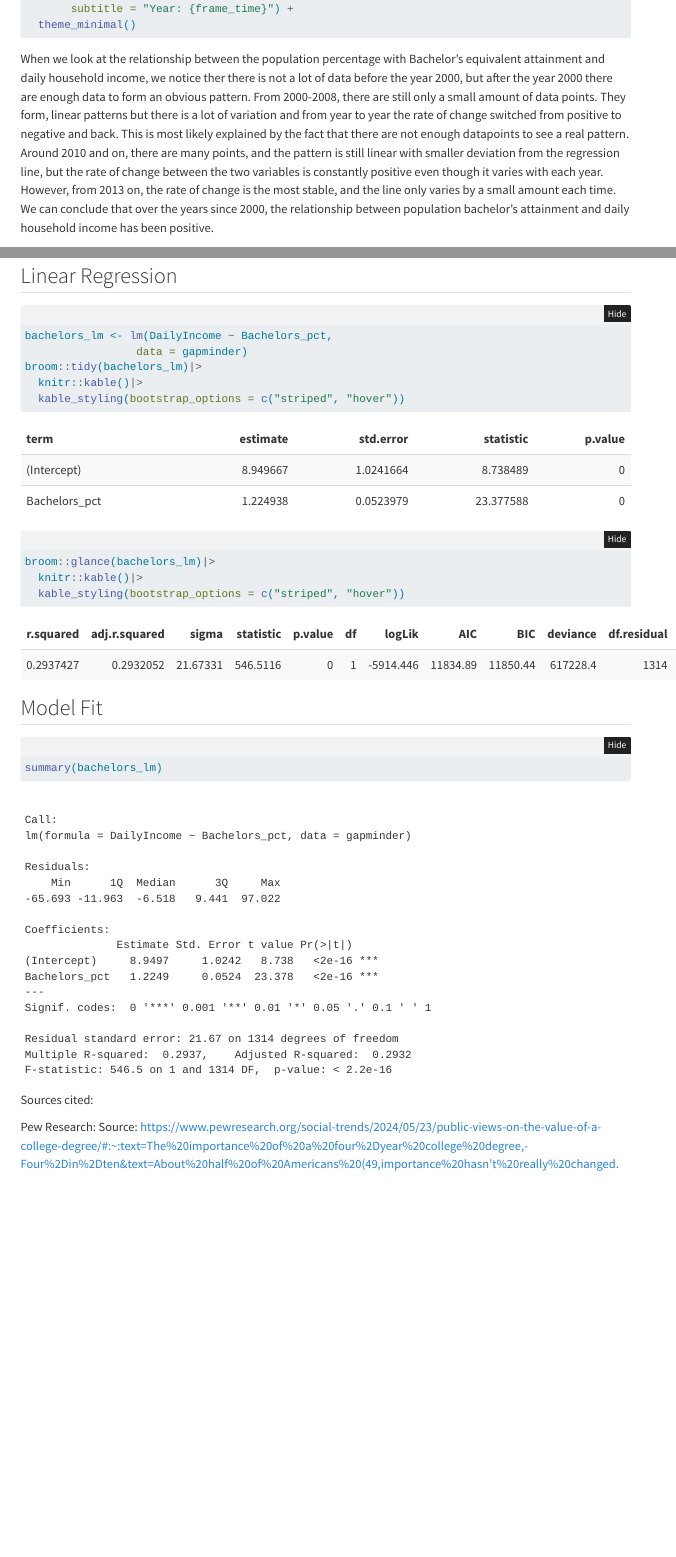
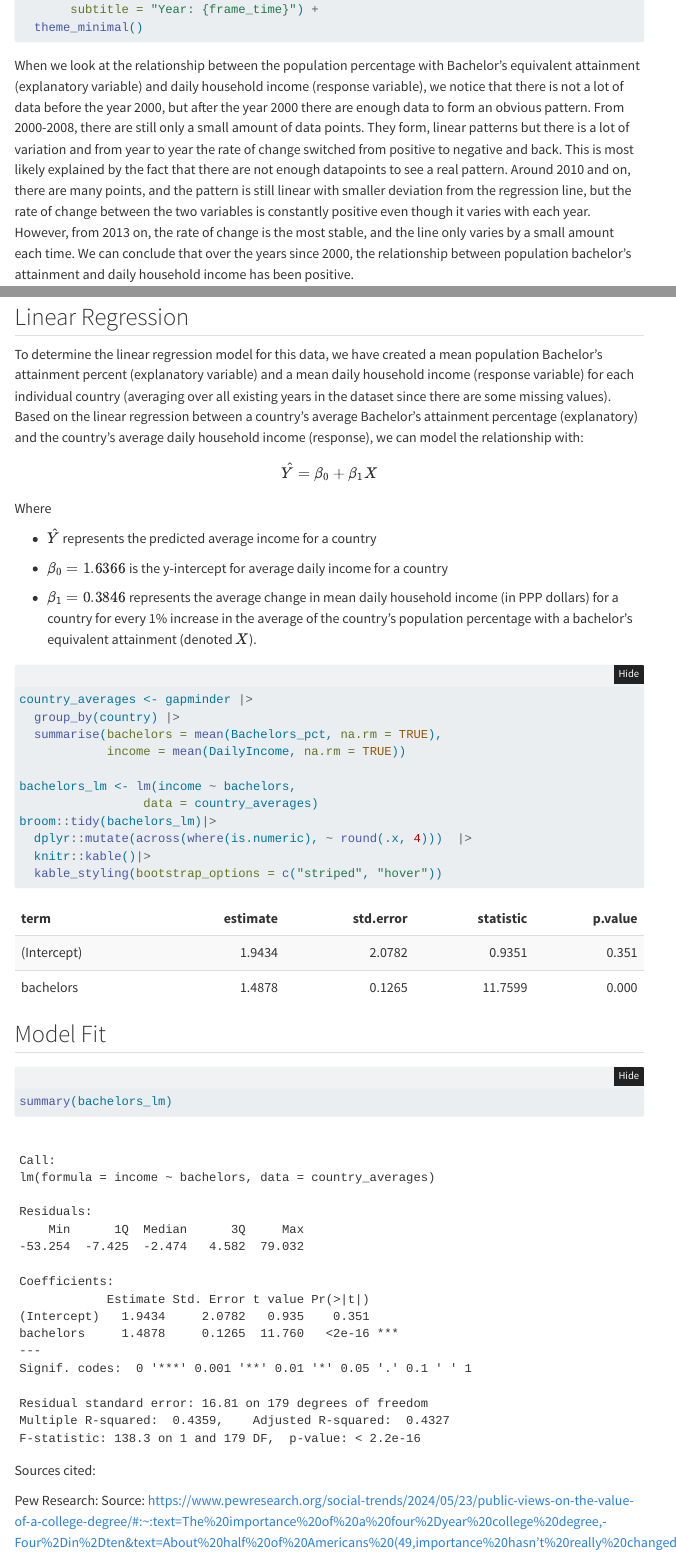
Before and after one commit to efstokes/PROJECT_331, a Quarto document (project_proposal.qmd): the page in a window 1100 px wide, from 1640 px down before the commit and from 1830 px down after it, so that both start at the same text, and a second part further down, joined at a grey line. Rendered offline with R 4.5, knitr and Pandoc in place of Quarto, with nearby package versions; folded parts are opened; some code elsewhere in the file could not run offline; menus at the side of the page are left out.

Commit message:
linear regression model equation and description

````diff
--- a/project_proposal.qmd
+++ b/project_proposal.qmd
@@ -91,7 +91,7 @@ BA_plot <- gapminder |>
 
 ```
 
-When we look at the relationship between the population percentage with Bachelor's equivalent attainment and daily household income, we notice ther there is not a lot of data before the year 2000, but after the year 2000 there are enough data to form an obvious pattern. From 2000-2008, there are still only a small amount of data points. They form, linear patterns but there is a lot of variation and from year to year the rate of change switched from positive to negative and back. This is most likely explained by the fact that there are not enough datapoints to see a real pattern. Around 2010 and on, there are many points, and the pattern is still linear with smaller deviation from the regression line, but the rate of change between the two variables is constantly positive even though it varies with each year. However, from 2013 on, the rate of change is the most stable, and the line only varies by a small amount each time. We can conclude that over the years since 2000, the relationship between population bachelor's attainment and daily household income has been positive.
+When we look at the relationship between the population percentage with Bachelor's equivalent attainment (explanatory variable) and daily household income (response variable), we notice that there is not a lot of data before the year 2000, but after the year 2000 there are enough data to form an obvious pattern. From 2000-2008, there are still only a small amount of data points. They form, linear patterns but there is a lot of variation and from year to year the rate of change switched from positive to negative and back. This is most likely explained by the fact that there are not enough datapoints to see a real pattern. Around 2010 and on, there are many points, and the pattern is still linear with smaller deviation from the regression line, but the rate of change between the two variables is constantly positive even though it varies with each year. However, from 2013 on, the rate of change is the most stable, and the line only varies by a small amount each time. We can conclude that over the years since 2000, the relationship between population bachelor's attainment and daily household income has been positive.
 
 ```{r}
 animate_plot <- BA_plot +
@@ -109,15 +109,30 @@ animated_plot
 
 ## Linear Regression
 
+To determine the linear regression model for this data, we have created a mean population Bachelor's attainment percent (explanatory variable) and a mean daily household income (response variable) for each individual country (averaging over all existing years in the dataset since there are some missing values). Based on the linear regression between a country's average Bachelor's attainment percentage (explanatory) and the country's average daily household income (response), we can model the relationship with:
+
+$$
+\hat{Y} = \beta_0 + \beta_1 X
+$$
+
+Where
+
+-    $\hat{Y}$ represents the predicted average income for a country
+
+-    $\beta_0 = 1.6366$ is the y-intercept for average daily income for a country
+
+-    $\beta_1 = 0.3846$ represents the average change in mean daily household income (in PPP dollars) for a country for every 1% increase in the average of the country's population percentage with a bachelor's equivalent attainment (denoted $X$).
+
 ```{r}
+country_averages <- gapminder |>
+  group_by(country) |>
+  summarise(bachelors = mean(Bachelors_pct, na.rm = TRUE),
+            income = mean(DailyIncome, na.rm = TRUE))
 
-bachelors_lm <- lm(DailyIncome ~ Bachelors_pct,
-                 data = gapminder)
+bachelors_lm <- lm(income ~ bachelors,
+                 data = country_averages)
 broom::tidy(bachelors_lm)|>
-  knitr::kable()|>
-  kable_styling(bootstrap_options = c("striped", "hover"))
-
-broom::glance(bachelors_lm)|>
+  dplyr::mutate(across(where(is.numeric), ~ round(.x, 4)))  |>
   knitr::kable()|>
   kable_styling(bootstrap_options = c("striped", "hover"))
 
````
